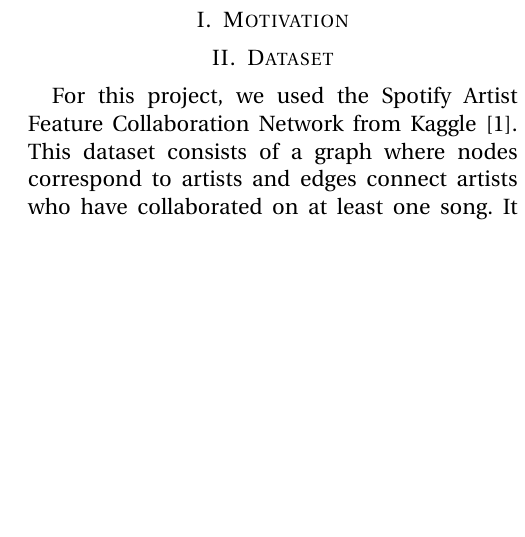
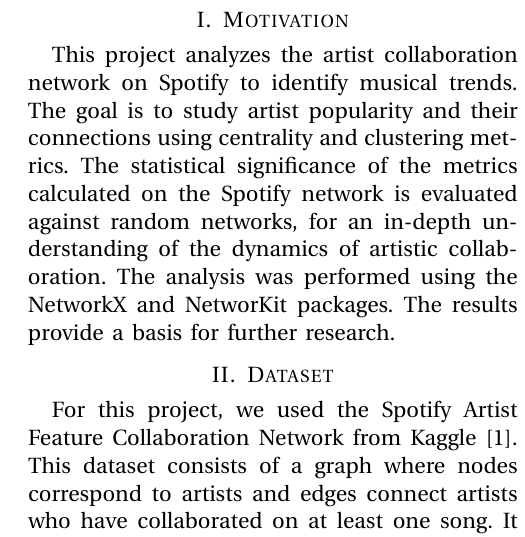
Before and after one commit to fantinluca/lfn_project, a LaTeX paper (reports/report3/report3.tex, which reads reports/report3/sections/01_motivation.tex): part of one column of page 1 of 4, cut so that both start at the same text, the shorter picture padded with empty space. Compiled offline with pdfLaTeX.

Commit message:
Update 01_motivation.tex
motivation

```diff
--- a/reports/report3/sections/01_motivation.tex
+++ b/reports/report3/sections/01_motivation.tex
@@ -1 +1,5 @@
 \section{Motivation}
+This project analyzes the artist collaboration network on Spotify to identify musical trends.
+The goal is to study artist popularity and their connections using centrality and clustering metrics.
+ The statistical significance of the metrics calculated on the Spotify network is evaluated against random networks, for an in-depth understanding of the dynamics of artistic collaboration.
+ The analysis was performed using the NetworkX and NetworKit packages. The results provide a basis for further research.
```
